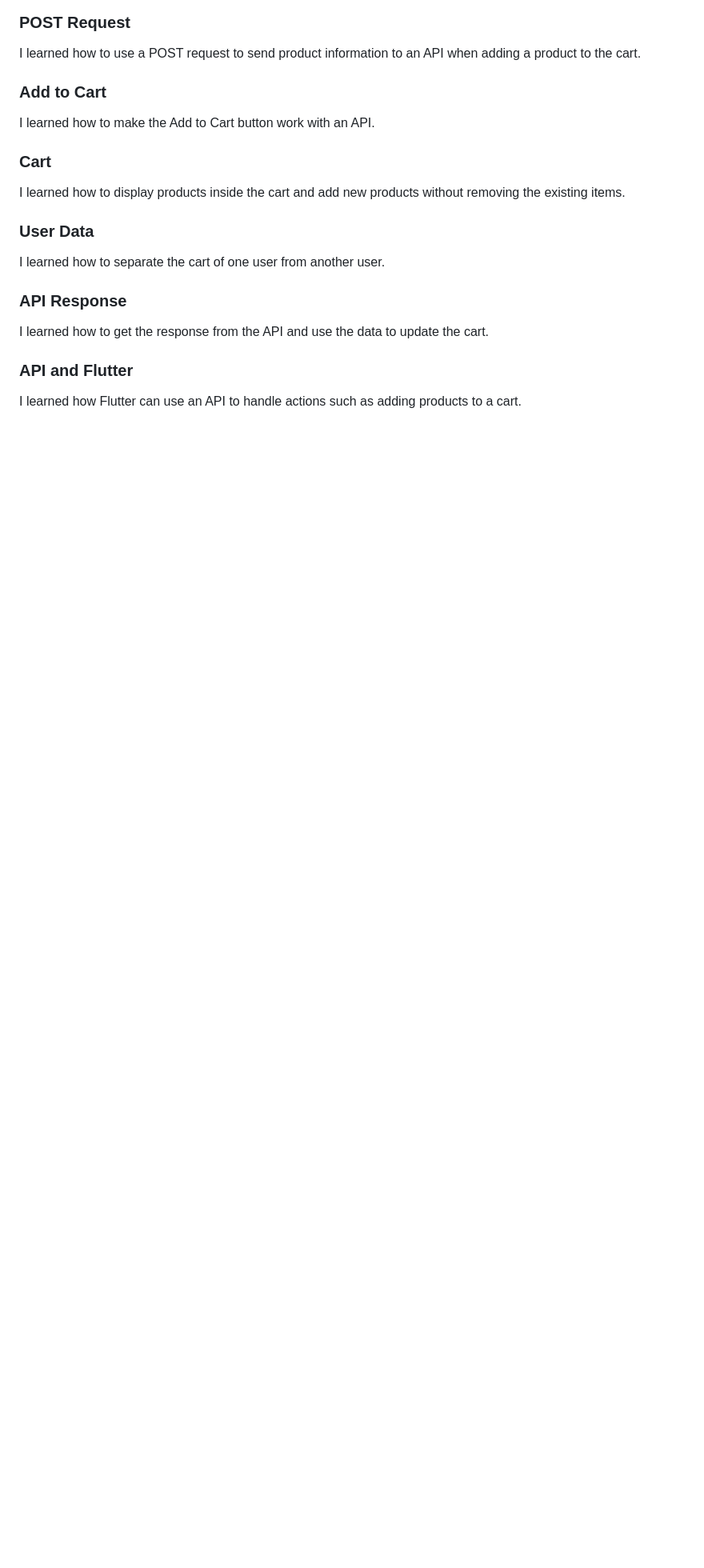
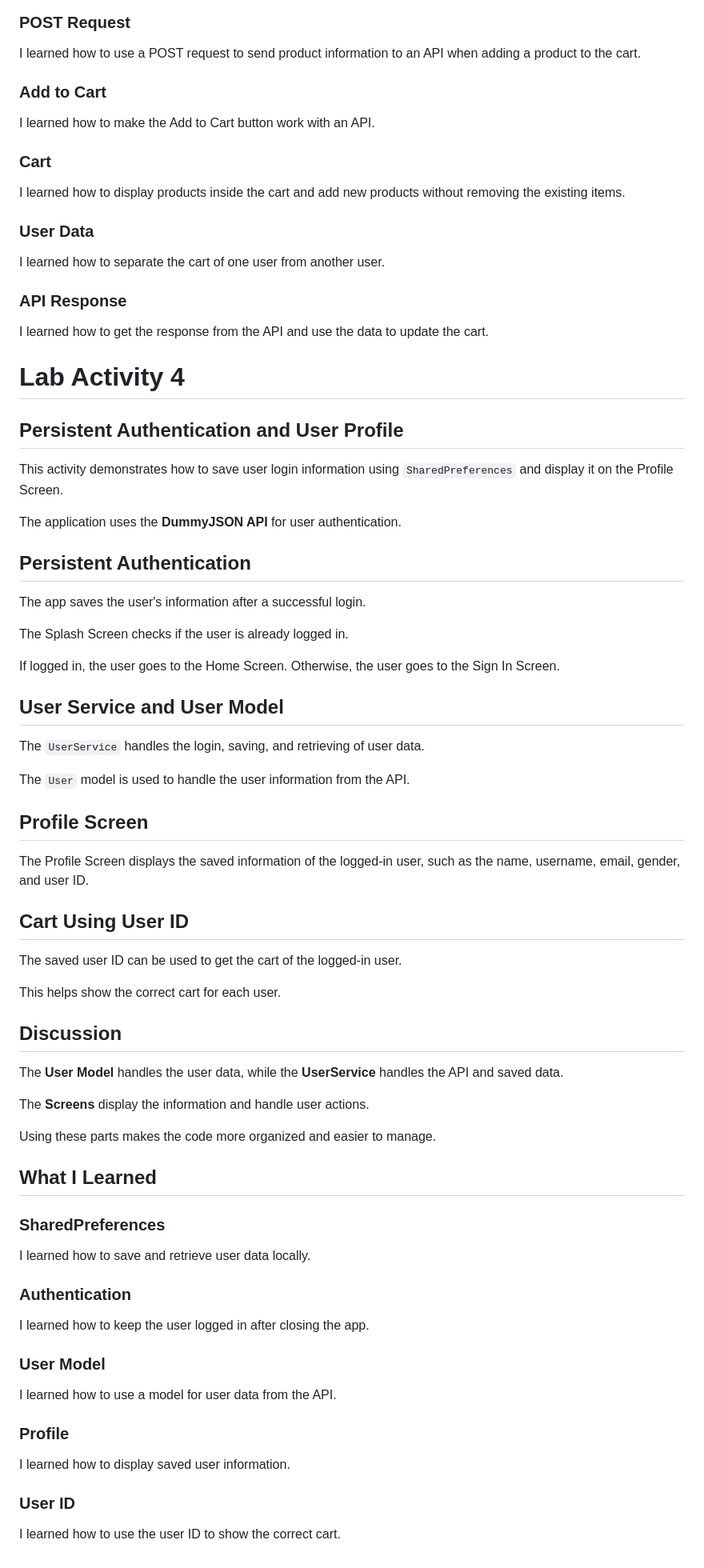
Before and after one commit to rhyrhy124/estrella_advmobprog, a Markdown page: README.md, the part around one of its changes. Shown at 80% size. GitHub-like rendering; blank space fills up the shorter version.

```diff
--- a/README.md
+++ b/README.md
@@ -178,7 +179,86 @@ I learned how to get the response from the API and use the data
 to update the cart.
 
 
-### API and Flutter
 
-I learned how Flutter can use an API to handle actions such as
-adding products to a cart.
+# Lab Activity 4
+
+## Persistent Authentication and User Profile
+
+
+This activity demonstrates how to save user login information using
+`SharedPreferences` and display it on the Profile Screen.
+
+The application uses the **DummyJSON API** for user authentication.
+
+
+## Persistent Authentication
+
+
+The app saves the user's information after a successful login.
+
+The Splash Screen checks if the user is already logged in.
+
+If logged in, the user goes to the Home Screen. Otherwise, the user
+goes to the Sign In Screen.
+
+
+## User Service and User Model
+
+
+The `UserService` handles the login, saving, and retrieving of user data.
+
+The `User` model is used to handle the user information from the API.
+
+
+## Profile Screen
+
+
+The Profile Screen displays the saved information of the logged-in user,
+such as the name, username, email, gender, and user ID.
+
+
+## Cart Using User ID
+
+
+The saved user ID can be used to get the cart of the logged-in user.
+
+This helps show the correct cart for each user.
+
+
+## Discussion
+
+
+The **User Model** handles the user data, while the **UserService**
+handles the API and saved data.
+
+The **Screens** display the information and handle user actions.
+
+Using these parts makes the code more organized and easier to manage.
+
+
+## What I Learned
+
+
+### SharedPreferences
+
+I learned how to save and retrieve user data locally.
+
+
+### Authentication
+
+I learned how to keep the user logged in after closing the app.
+
+
+### User Model
+
+I learned how to use a model for user data from the API.
+
+
+### Profile
+
+I learned how to display saved user information.
+
+
+### User ID
+
+I learned how to use the user ID to show the correct cart.
```
Also changed, not shown: other parts of README.md (+1 -0 lines).
